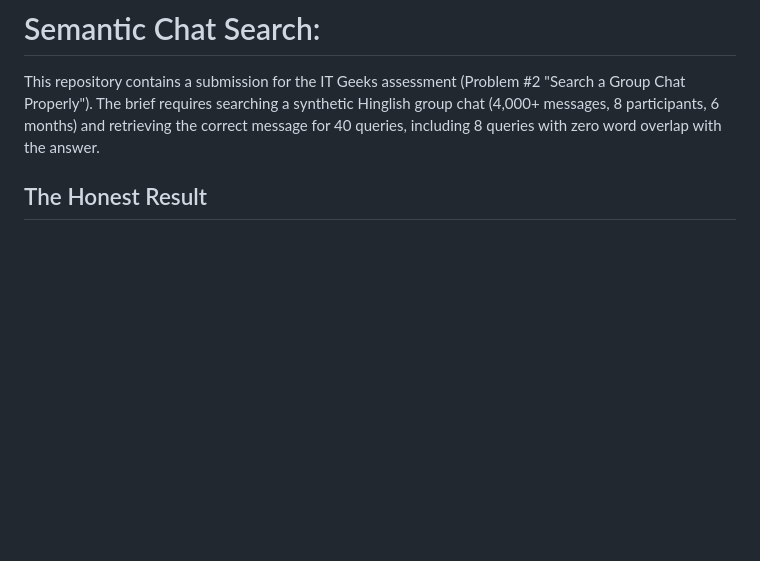
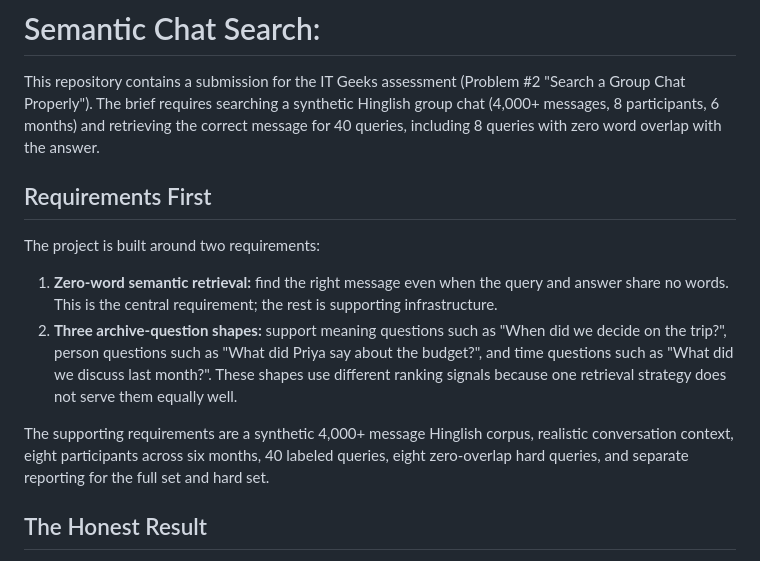
Before and after one commit to Manvendra-123/chat-semantic-search, a Markdown page: README.md, the part around the change. GitHub-like rendering; blank space fills up the shorter version.

Commit message:
Document core search requirements first

```diff
--- a/README.md
+++ b/README.md
@@ -1,6 +1,15 @@
 # Semantic Chat Search:
 
 This repository contains a submission for the IT Geeks assessment (Problem #2 "Search a Group Chat Properly"). The brief requires searching a synthetic Hinglish group chat (4,000+ messages, 8 participants, 6 months) and retrieving the correct message for 40 queries, including 8 queries with zero word overlap with the answer.
+
+## Requirements First
+
+The project is built around two requirements:
+
+1. **Zero-word semantic retrieval:** find the right message even when the query and answer share no words. This is the central requirement; the rest is supporting infrastructure.
+2. **Three archive-question shapes:** support meaning questions such as "When did we decide on the trip?", person questions such as "What did Priya say about the budget?", and time questions such as "What did we discuss last month?". These shapes use different ranking signals because one retrieval strategy does not serve them equally well.
+
+The supporting requirements are a synthetic 4,000+ message Hinglish corpus, realistic conversation context, eight participants across six months, 40 labeled queries, eight zero-overlap hard queries, and separate reporting for the full set and hard set.
 
 ## The Honest Result
 
```
